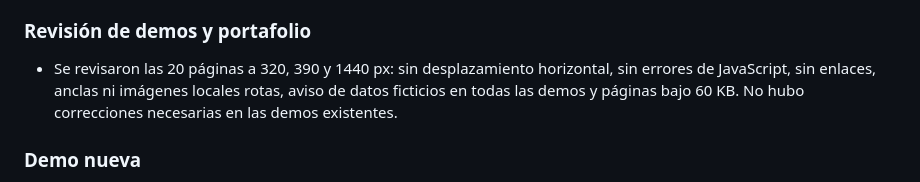
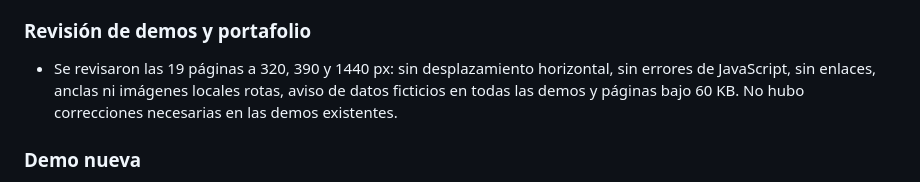
Before and after one commit to werex88-ops/werex88-ops.github.io, a Markdown page: CAMBIOS.md, the part around the change. Drawn GitHub-style.

Commit message:
CAMBIOS: corrige cantidad de páginas revisadas
Co-Authored-By: Claude Sonnet 5.5 <noreply@anthropic.com>
Claude-Session: https://claude.ai/code/session_01Eoq6A9e58Q6noXrup2RwgN

```diff
--- a/CAMBIOS.md
+++ b/CAMBIOS.md
@@ -9,7 +9,7 @@ Esta rama parte desde la del 5 de noviembre (solicitud #32, aún abierta, que a
 - No se modificó texto, secciones, datos de contacto ni identidad visual.
 
 ### Revisión de demos y portafolio
-- Se revisaron las 20 páginas a 320, 390 y 1440 px: sin desplazamiento horizontal, sin errores de JavaScript, sin enlaces, anclas ni imágenes locales rotas, aviso de datos ficticios en todas las demos y páginas bajo 60 KB. No hubo correcciones necesarias en las demos existentes.
+- Se revisaron las 19 páginas a 320, 390 y 1440 px: sin desplazamiento horizontal, sin errores de JavaScript, sin enlaces, anclas ni imágenes locales rotas, aviso de datos ficticios en todas las demos y páginas bajo 60 KB. No hubo correcciones necesarias en las demos existentes.
 
 ### Demo nueva
 - `yoga/`: Aire Sur, estudio ficticio de yoga y pilates en Futrono (verde bosque, arcilla y salvia; tipografías Gloock y Figtree).
```
